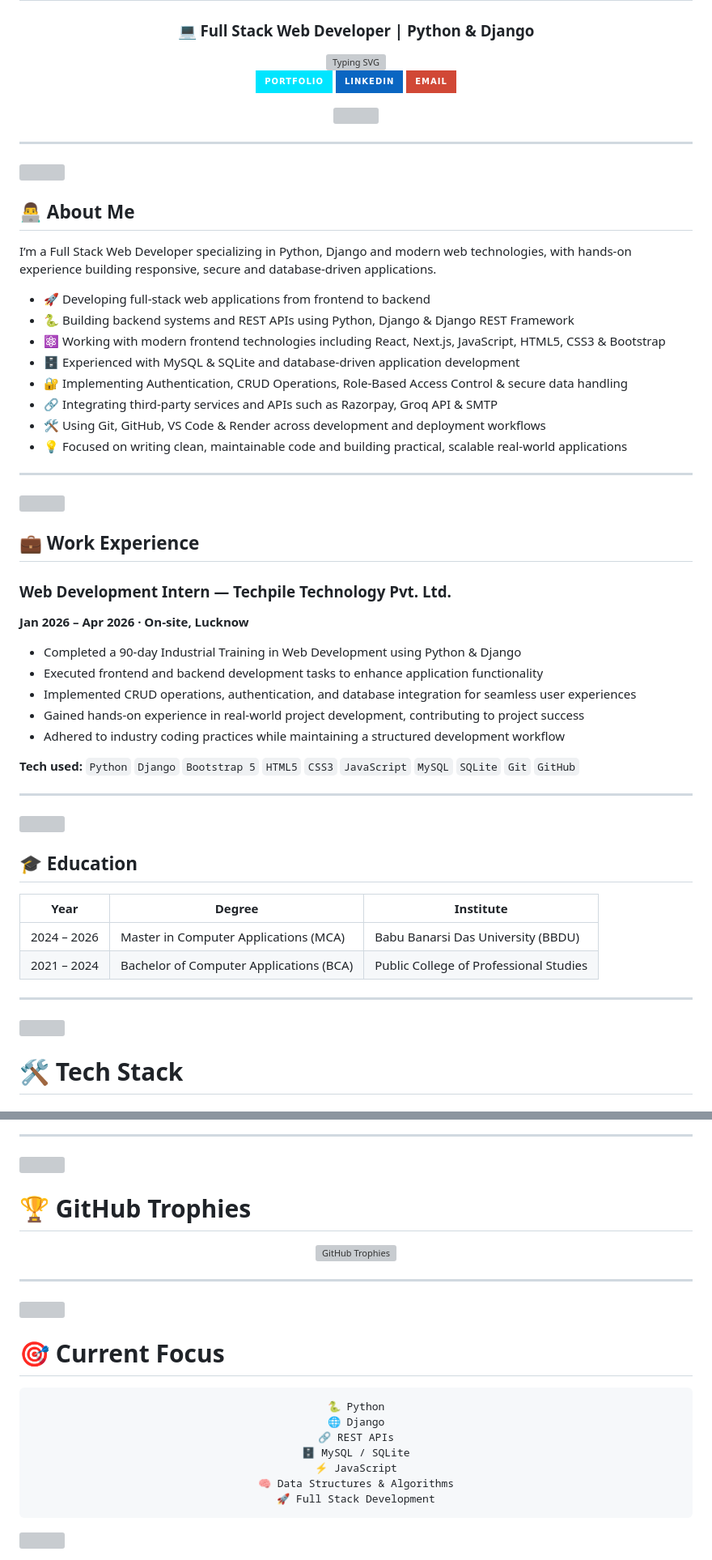
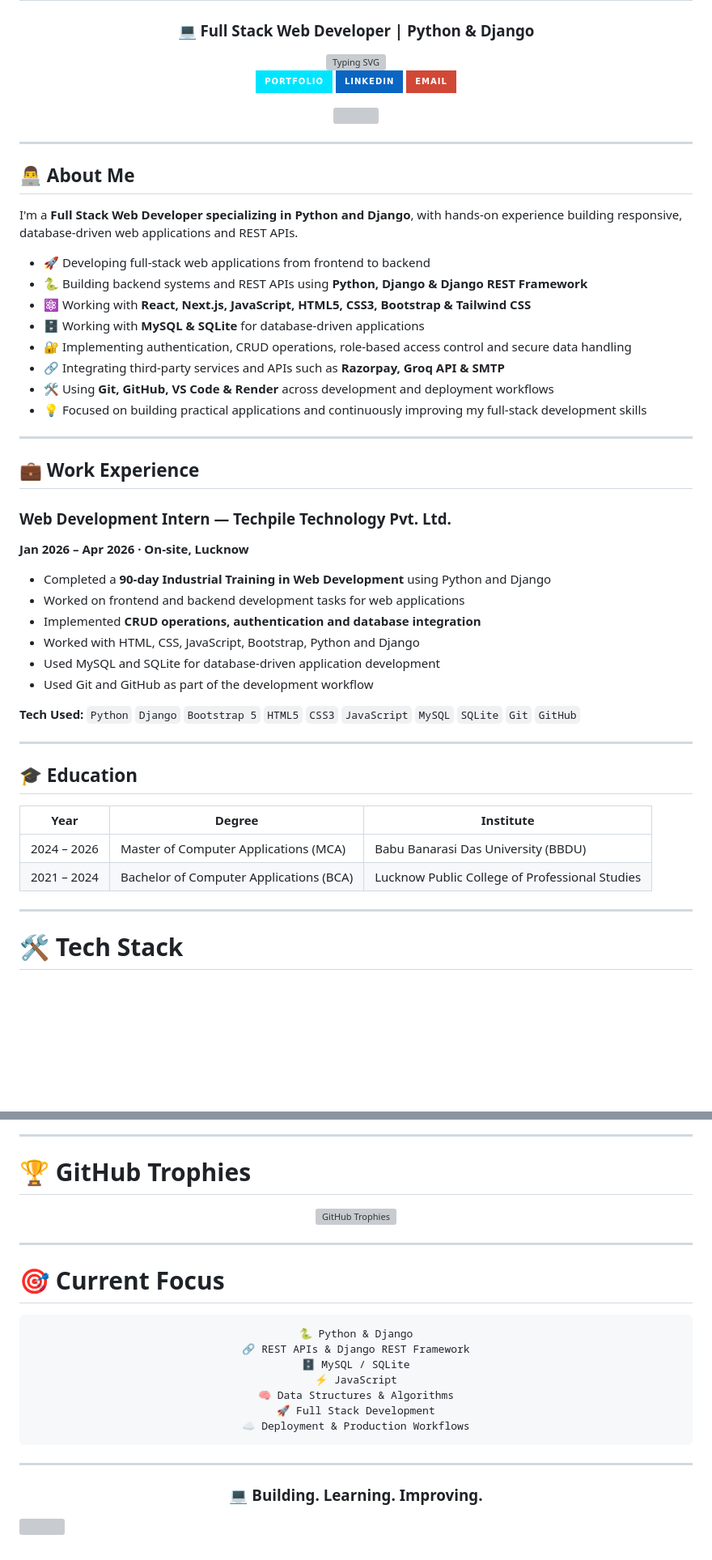
Before and after one commit to prajjwaldixit96-dev/prajjwaldixit96-dev, a Markdown page: README.md, 2 parts joined by grey strips. Shown at 81% size. GitHub-like rendering; badges without logos; blank space fills up the shorter version; grey boxes are pictures that could not be loaded.

````diff
--- a/README.md
+++ b/README.md
@@ -25,14 +23,14 @@
 ## 👨‍💻 About Me
 
-I’m a Full Stack Web Developer specializing in Python, Django and modern web technologies, with hands-on experience building responsive, secure and database-driven applications.
+I'm a **Full Stack Web Developer specializing in Python and Django**, with hands-on experience building responsive, database-driven web applications and REST APIs.
 
-- 🚀 Developing full-stack web applications from frontend to backend
-- 🐍 Building backend systems and REST APIs using Python, Django & Django REST Framework
-- ⚛️ Working with modern frontend technologies including React, Next.js, JavaScript, HTML5, CSS3 & Bootstrap
-- 🗄️ Experienced with MySQL & SQLite and database-driven application development
-- 🔐 Implementing Authentication, CRUD Operations, Role-Based Access Control & secure data handling
-- 🔗 Integrating third-party services and APIs such as Razorpay, Groq API & SMTP
-- 🛠️ Using Git, GitHub, VS Code & Render across development and deployment workflows
-- 💡 Focused on writing clean, maintainable code and building practical, scalable real-world applications
+* 🚀 Developing full-stack web applications from frontend to backend
+* 🐍 Building backend systems and REST APIs using **Python, Django & Django REST Framework**
+* ⚛️ Working with **React, Next.js, JavaScript, HTML5, CSS3, Bootstrap & Tailwind CSS**
+* 🗄️ Working with **MySQL & SQLite** for database-driven applications
+* 🔐 Implementing authentication, CRUD operations, role-based access control and secure data handling
+* 🔗 Integrating third-party services and APIs such as **Razorpay, Groq API & SMTP**
+* 🛠️ Using **Git, GitHub, VS Code & Render** across development and deployment workflows
+* 💡 Focused on building practical applications and continuously improving my full-stack development skills
 
 ---
@@ -42,15 +38,18 @@ I’m a Full Stack Web Developer specializing in Python, Django and modern web t
 ## 💼 Work Experience
 
 ### Web Development Intern — Techpile Technology Pvt. Ltd.
+
 **Jan 2026 – Apr 2026 · On-site, Lucknow**
 
-- Completed a 90-day Industrial Training in Web Development using Python & Django
-- Executed frontend and backend development tasks to enhance application functionality
-- Implemented CRUD operations, authentication, and database integration for seamless user experiences
-- Gained hands-on experience in real-world project development, contributing to project success
-- Adhered to industry coding practices while maintaining a structured development workflow
+* Completed a **90-day Industrial Training in Web Development** using Python and Django
+* Worked on frontend and backend development tasks for web applications
+* Implemented **CRUD operations, authentication and database integration**
+* Worked with HTML, CSS, JavaScript, Bootstrap, Python and Django
+* Used MySQL and SQLite for database-driven application development
+* Used Git and GitHub as part of the development workflow
 
-**Tech used:** `Python` `Django` `Bootstrap 5` `HTML5` `CSS3` `JavaScript` `MySQL` `SQLite` `Git` `GitHub`
+**Tech Used:**
+`Python` `Django` `Bootstrap 5` `HTML5` `CSS3` `JavaScript` `MySQL` `SQLite` `Git` `GitHub`
 
 ---
 
@@ -59,8 +56,8 @@ I’m a Full Stack Web Developer specializing in Python, Django and modern web t
 ## 🎓 Education
 
-| Year | Degree | Institute |
-|------|--------|-----------|
-| 2024 – 2026 | Master in Computer Applications (MCA) | Babu Banarsi Das University (BBDU) |
-| 2021 – 2024 | Bachelor of Computer Applications (BCA) | Public College of Professional Studies |
+| Year        | Degree                                  | Institute                                      |
+| ----------- | --------------------------------------- | ---------------------------------------------- |
+| 2024 – 2026 | Master of Computer Applications (MCA)   | Babu Banarasi Das University (BBDU)            |
+| 2021 – 2024 | Bachelor of Computer Applications (BCA) | Lucknow Public College of Professional Studies |
 
 ---
@@ -240,15 +252,23 @@ Developed a full-stack e-commerce web application featuring product listings, sh
 <div align="center">
 
 ```text
-🐍 Python
-🌐 Django
-🔗 REST APIs
+🐍 Python & Django
+🔗 REST APIs & Django REST Framework
 🗄️ MySQL / SQLite
 ⚡ JavaScript
 🧠 Data Structures & Algorithms
 🚀 Full Stack Development
+☁️ Deployment & Production Workflows
 ```
 
 </div>
 
+---
+
+<div align="center">
+
+### 💻 Building. Learning. Improving.
+
+</div>
+
 <img src="https://capsule-render.vercel.app/api?type=waving&color=0:00E5FF,100:8E2DE2&height=120&section=footer" width="100%"/>
````
Also changed, not shown: other parts of README.md (+58 -49 lines).
